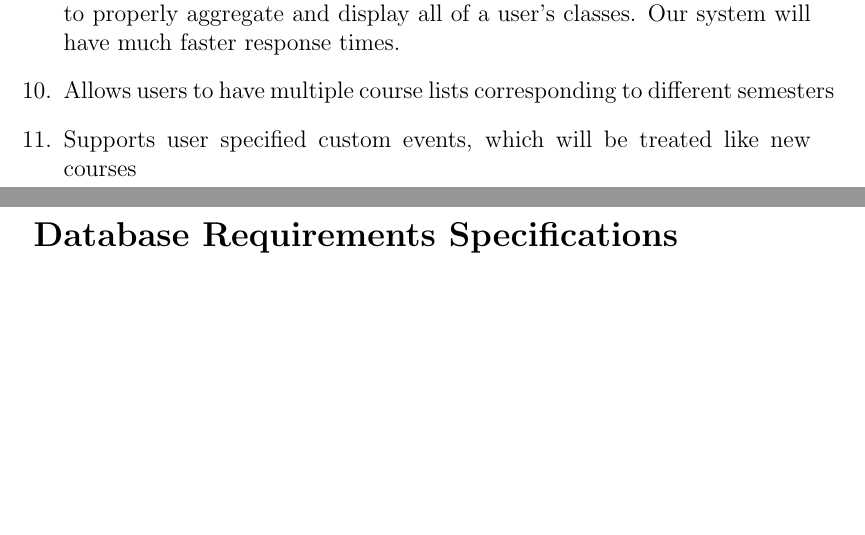
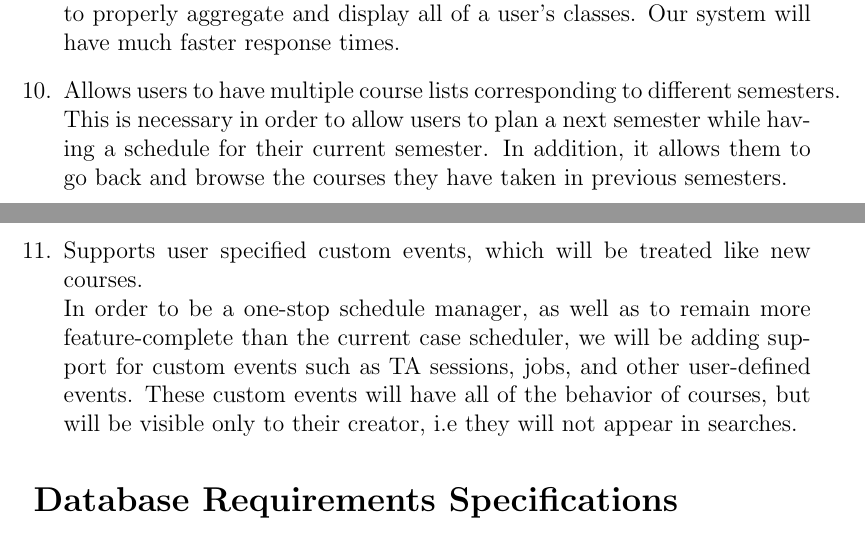
Before and after one commit to matthewbentley/scheduler, a LaTeX document (ProgressReport1/progressReport1.tex): two parts of pages 3 and 4 of 6, joined at a grey line, cut so that both start at the same text, the shorter picture padded with empty space. Compiled offline with pdfLaTeX.

Commit message:
Finished Application Requirements Specifications
Signed-off-by: Jason Kuster <unexpectedapocalypse@gmail.com>

```diff
--- a/ProgressReport1/progressReport1.tex
+++ b/ProgressReport1/progressReport1.tex
@@ -43,8 +43,10 @@ As the list of courses is subject to change as courses are added or removed in S
 As there is a wealth of information about the courses in SIS, we plan to make that data consumable by our users by adding a detail page to each course.
 \item Low response times under reasonable user load (less than 1 second).\\
 At the current time, scheduler.case.edu can take upwards of 15 seconds to properly aggregate and display all of a user's classes. Our system will have much faster response times.
-\item Allows users to have multiple course lists corresponding to different semesters
-\item Supports user specified custom events, which will be treated like new courses
+\item Allows users to have multiple course lists corresponding to different semesters.\\
+This is necessary in order to allow users to plan a next semester while having a schedule for their current semester. In addition, it allows them to go back and browse the courses they have taken in previous semesters.
+\item Supports user specified custom events, which will be treated like new courses.\\
+In order to be a one-stop schedule manager, as well as to remain more feature-complete than the current case scheduler, we will be adding support for custom events such as TA sessions, jobs, and other user-defined events. These custom events will have all of the behavior of courses, but will be visible only to their creator, i.e they will not appear in searches.
 \end{enumerate}
 \section*{Database Requirements Specifications}
 \subsection*{Objects and Relationships}
```
